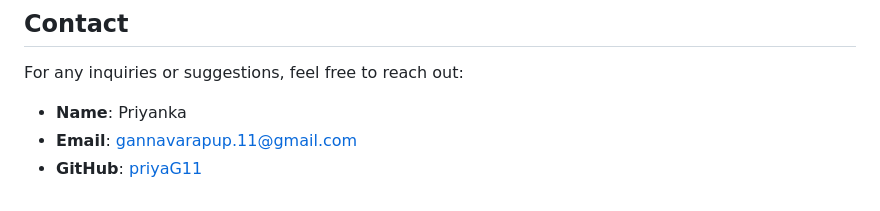
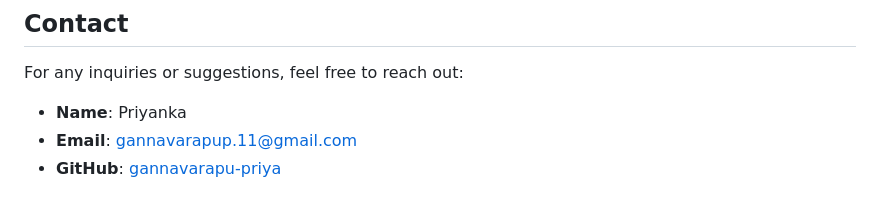
Before and after one commit to gannavarapu-priya/Projects, a Markdown page: MS Data Science/MSDS_Advanced_DB_Design/README.md, the part around the change. GitHub-like rendering.

```diff
--- a/MS Data Science/MSDS_Advanced_DB_Design/README.md
+++ b/MS Data Science/MSDS_Advanced_DB_Design/README.md
@@ -102,4 +102,4 @@ This project is licensed under the [MIT License](LICENSE).
 For any inquiries or suggestions, feel free to reach out:
 - **Name**: Priyanka
 - **Email**: gannavarapup.11@gmail.com
-- **GitHub**: [priyaG11](https://github.com/PriyaG11)
+- **GitHub**: [gannavarapu-priya](https://github.com/gannavarapu-priya)
```
